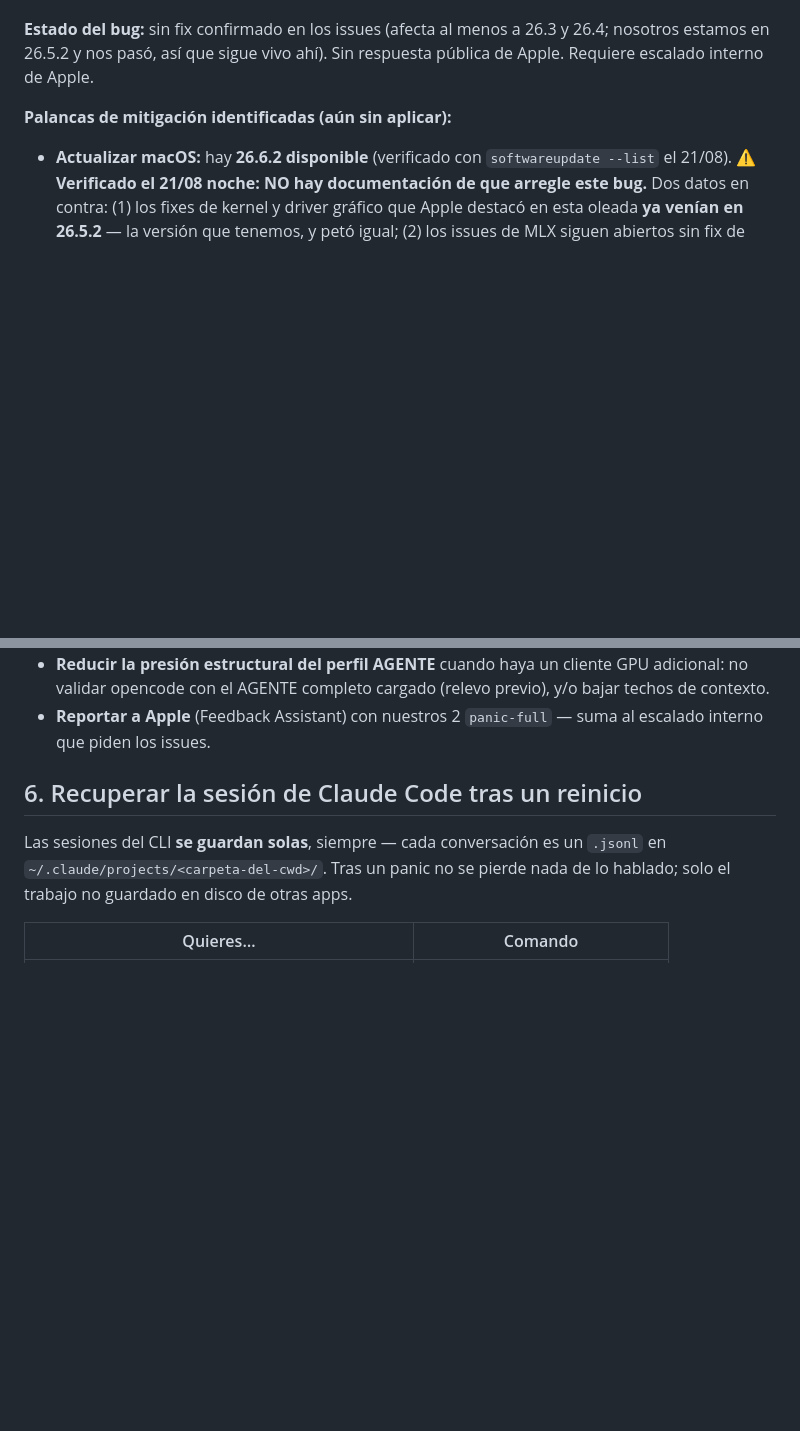
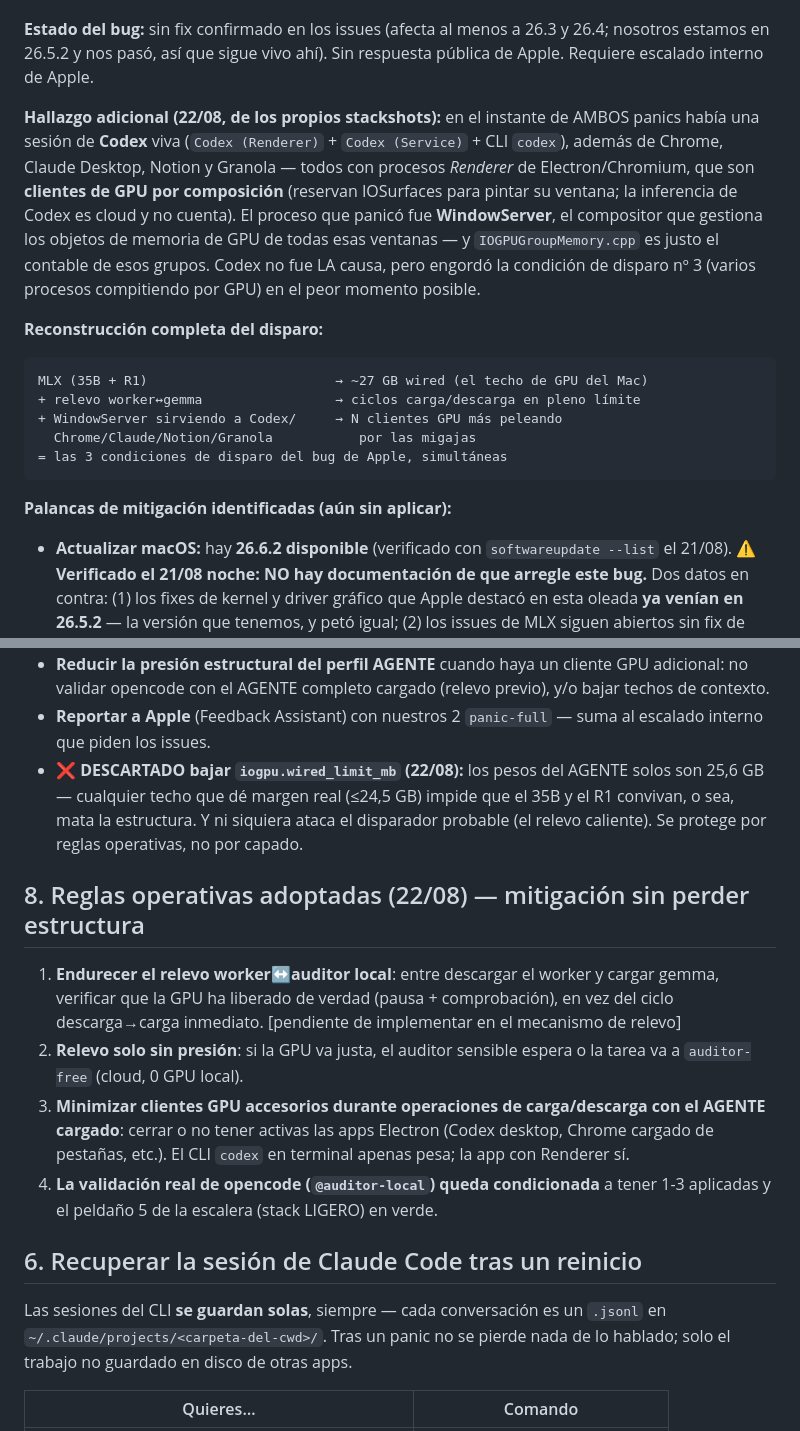
Before and after one commit to lfpalomaresg/llm-stack, a Markdown page: incidente-panic-gpu.md, 2 parts joined by grey strips. Rendered like a GitHub page; blank space fills up the shorter version.

Commit message:
Incidente panic GPU: Codex/Electron como clientes GPU en ambos stackshots + reglas operativas 1-4, capado de iogpu descartado

````diff
--- a/incidente-panic-gpu.md
+++ b/incidente-panic-gpu.md
@@ -108,6 +108,26 @@ Hay múltiples reportes públicos con los mismos panic strings:
 26.4; nosotros estamos en 26.5.2 y nos pasó, así que sigue vivo ahí). Sin
 respuesta pública de Apple. Requiere escalado interno de Apple.
 
+**Hallazgo adicional (22/08, de los propios stackshots):** en el instante de
+AMBOS panics había una sesión de **Codex** viva (`Codex (Renderer)` +
+`Codex (Service)` + CLI `codex`), además de Chrome, Claude Desktop, Notion y
+Granola — todos con procesos *Renderer* de Electron/Chromium, que son
+**clientes de GPU por composición** (reservan IOSurfaces para pintar su
+ventana; la inferencia de Codex es cloud y no cuenta). El proceso que panicó
+fue **WindowServer**, el compositor que gestiona los objetos de memoria de GPU
+de todas esas ventanas — y `IOGPUGroupMemory.cpp` es justo el contable de esos
+grupos. Codex no fue LA causa, pero engordó la condición de disparo nº 3
+(varios procesos compitiendo por GPU) en el peor momento posible.
+
+**Reconstrucción completa del disparo:**
+```
+MLX (35B + R1)                        → ~27 GB wired (el techo de GPU del Mac)
++ relevo worker↔gemma                 → ciclos carga/descarga en pleno límite
++ WindowServer sirviendo a Codex/     → N clientes GPU más peleando
+  Chrome/Claude/Notion/Granola           por las migajas
+= las 3 condiciones de disparo del bug de Apple, simultáneas
+```
+
 **Palancas de mitigación identificadas (aún sin aplicar):**
 - **Actualizar macOS:** hay **26.6.2 disponible** (verificado con
   `softwareupdate --list` el 21/08). ⚠️ **Verificado el 21/08 noche: NO hay
@@ -127,6 +147,26 @@ respuesta pública de Apple. Requiere escalado interno de Apple.
   previo), y/o bajar techos de contexto.
 - **Reportar a Apple** (Feedback Assistant) con nuestros 2 `panic-full` — suma
   al escalado interno que piden los issues.
+- ❌ **DESCARTADO bajar `iogpu.wired_limit_mb` (22/08):** los pesos del AGENTE
+  solos son 25,6 GB — cualquier techo que dé margen real (≤24,5 GB) impide que
+  el 35B y el R1 convivan, o sea, mata la estructura. Y ni siquiera ataca el
+  disparador probable (el relevo caliente). Se protege por reglas operativas,
+  no por capado.
+
+## 8. Reglas operativas adoptadas (22/08) — mitigación sin perder estructura
+
+1. **Endurecer el relevo worker↔auditor local**: entre descargar el worker y
+   cargar gemma, verificar que la GPU ha liberado de verdad (pausa +
+   comprobación), en vez del ciclo descarga→carga inmediato. [pendiente de
+   implementar en el mecanismo de relevo]
+2. **Relevo solo sin presión**: si la GPU va justa, el auditor sensible espera
+   o la tarea va a `auditor-free` (cloud, 0 GPU local).
+3. **Minimizar clientes GPU accesorios durante operaciones de carga/descarga
+   con el AGENTE cargado**: cerrar o no tener activas las apps Electron
+   (Codex desktop, Chrome cargado de pestañas, etc.). El CLI `codex` en
+   terminal apenas pesa; la app con Renderer sí.
+4. **La validación real de opencode (`@auditor-local`) queda condicionada** a
+   tener 1-3 aplicadas y el peldaño 5 de la escalera (stack LIGERO) en verde.
 
 ## 6. Recuperar la sesión de Claude Code tras un reinicio
 
````
